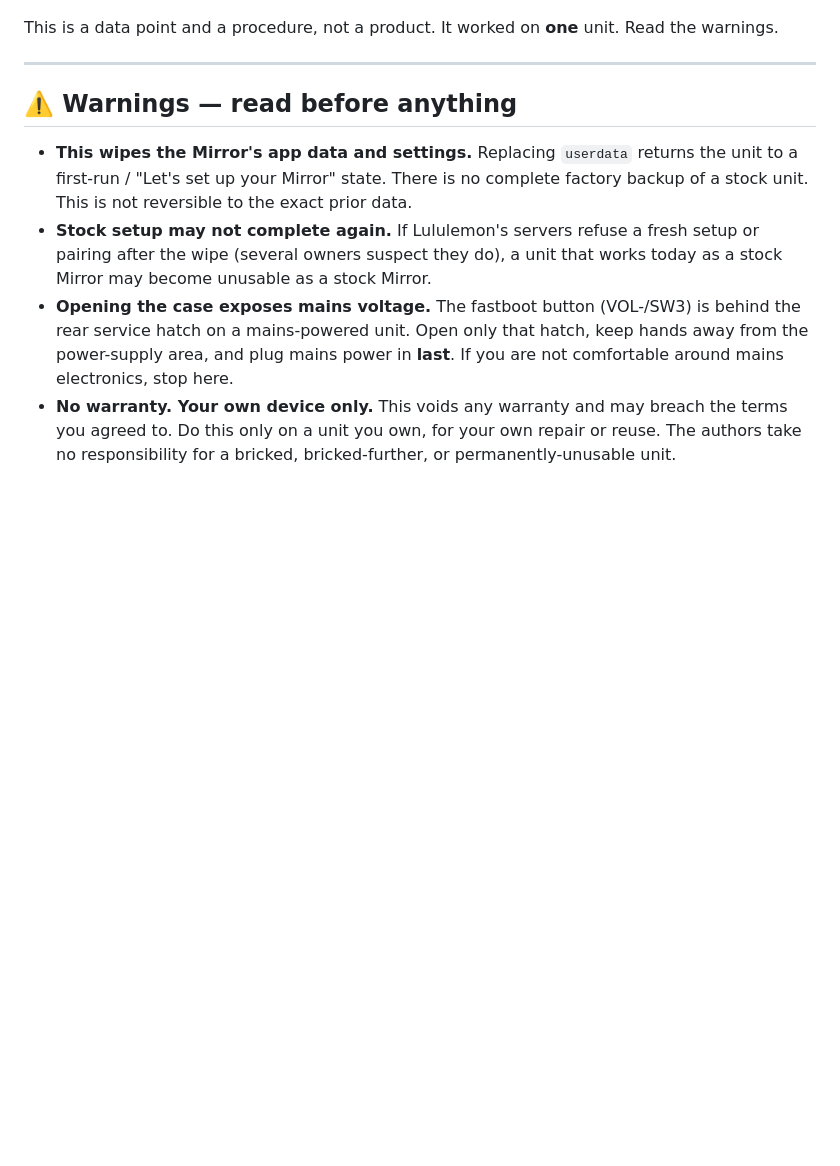
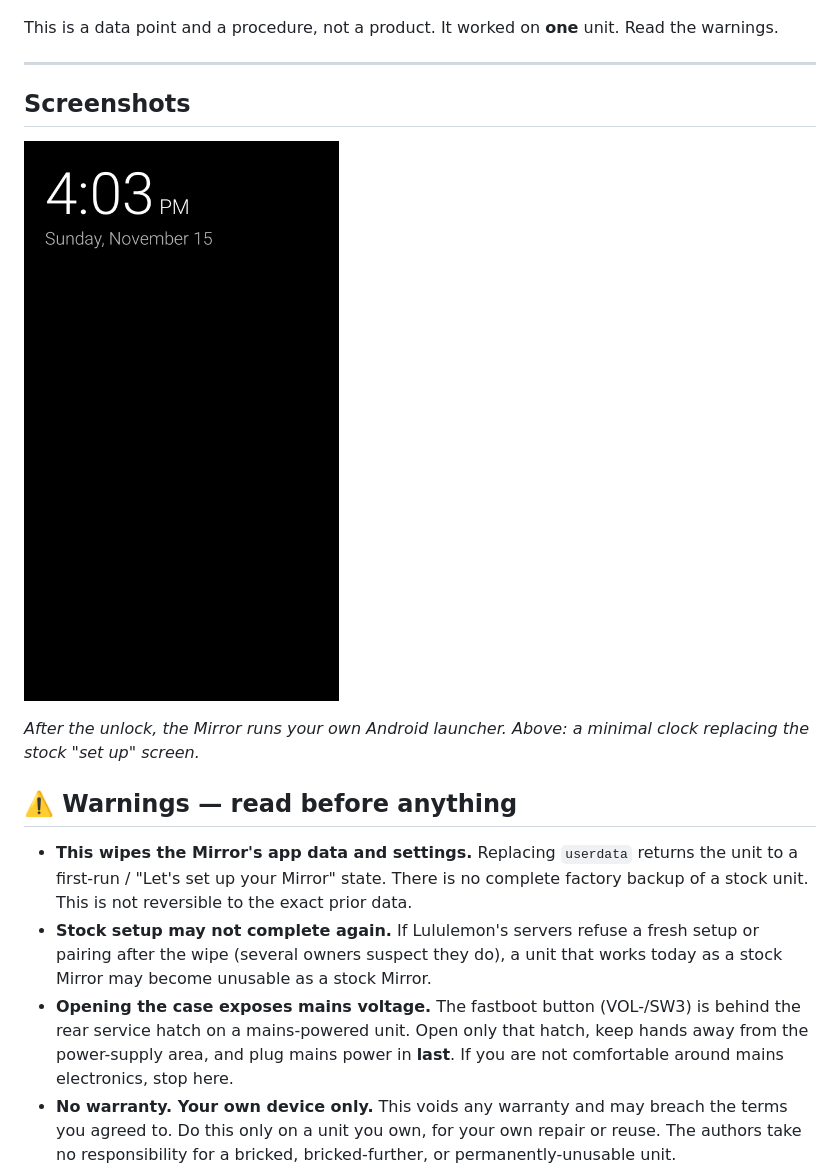
Before and after one commit to jstriblet/lululemon-mirror-network-adb, a Markdown page: README.md, the part around the change. Drawn GitHub-style; pictures changed too: docs/images/custom-launcher-clock.png (added); blank space fills up the shorter version.

Commit message:
Add a screenshot of a custom launcher running after unlock

```diff
--- a/README.md
+++ b/README.md
@@ -16,6 +16,12 @@ This is a data point and a procedure, not a product. It worked on **one** unit.
 the warnings.
 
 ---
+
+## Screenshots
+
+![A custom launcher running on the unlocked Mirror: a clock, in place of the stock setup screen](docs/images/custom-launcher-clock.png)
+
+*After the unlock, the Mirror runs your own Android launcher. Above: a minimal clock replacing the stock "set up" screen.*
 
 ## ⚠️ Warnings — read before anything
 
```
